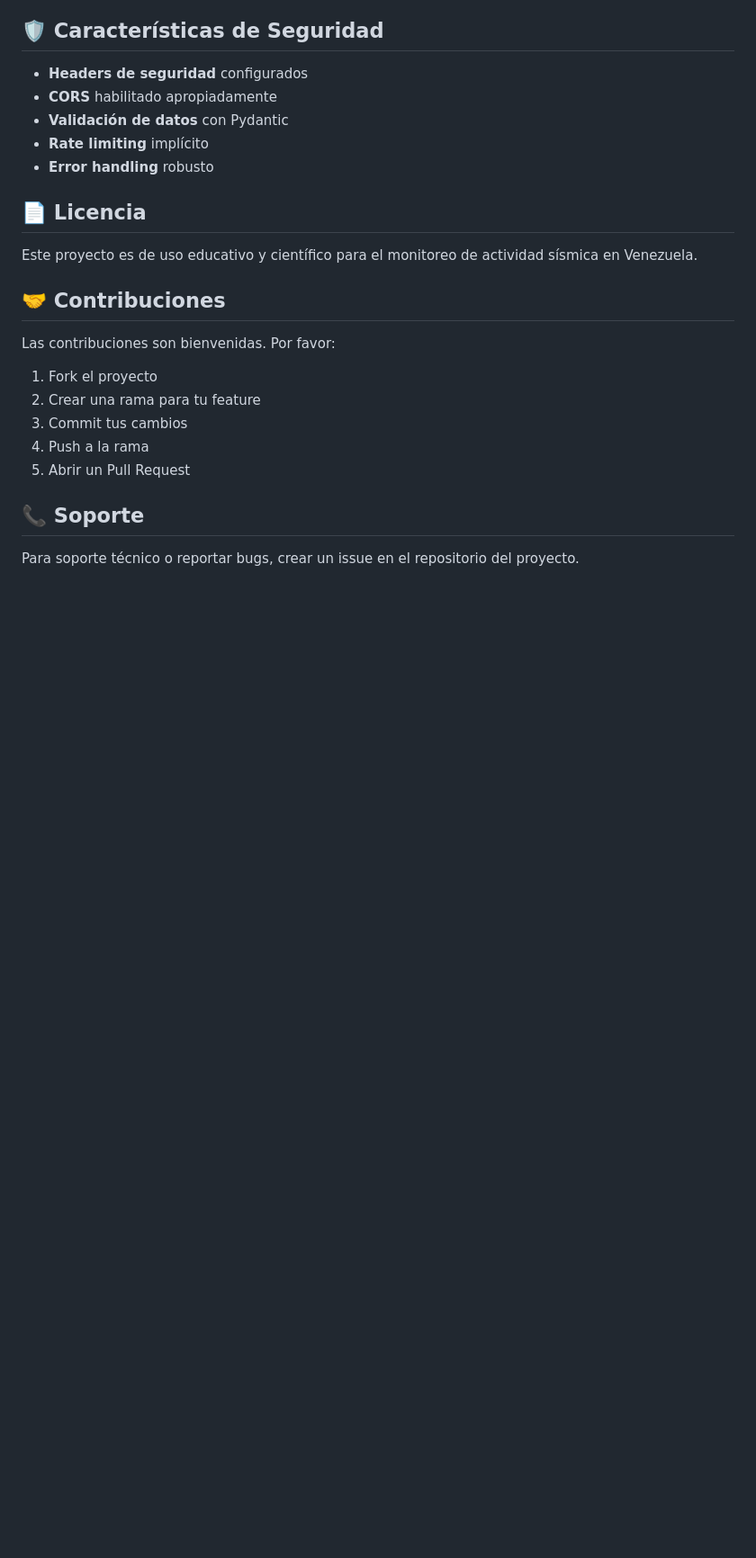
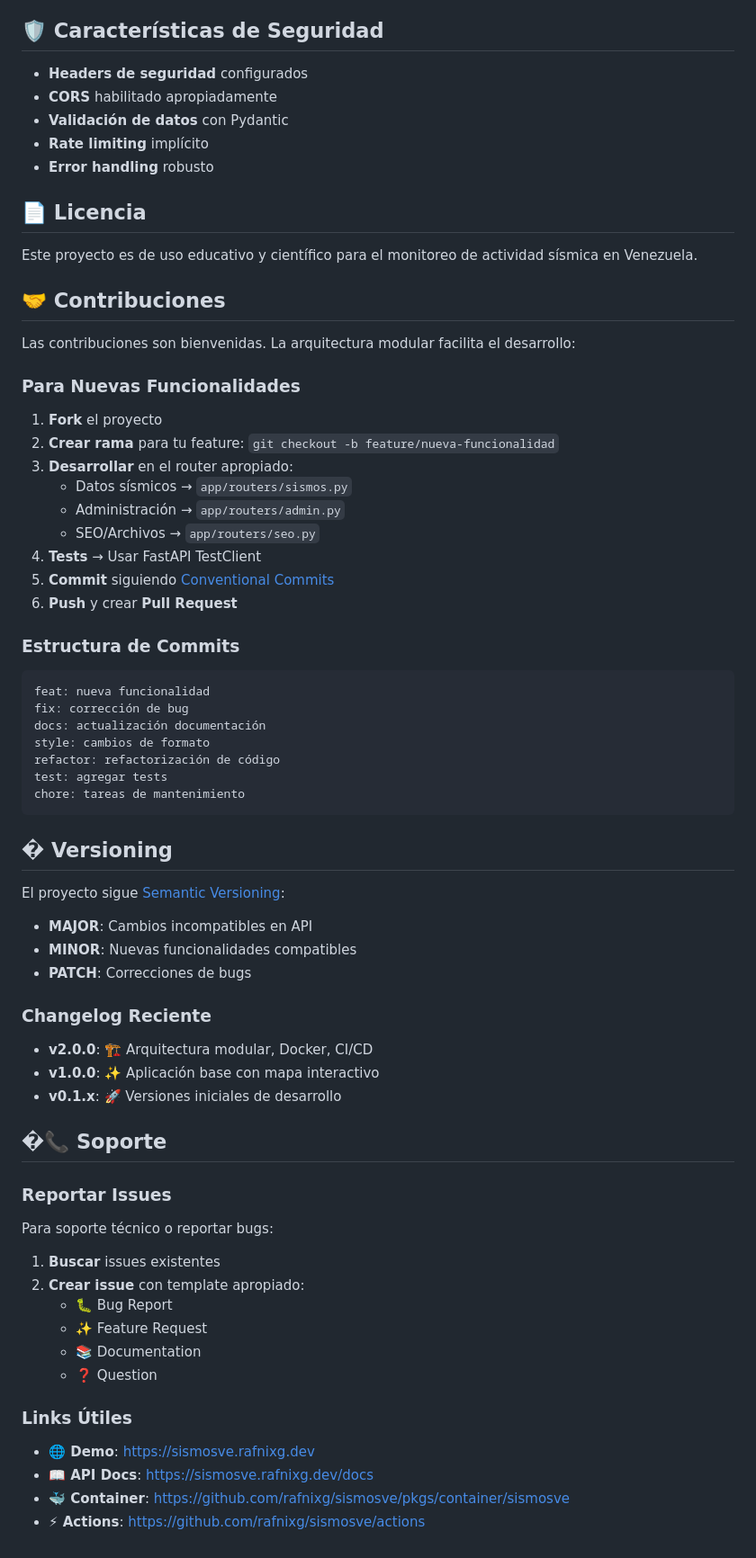
Before and after one commit to rafnixg/sismosve, a Markdown page: README.md, the part around one of its changes. Shown at 90% size. GitHub-like rendering; blank space fills up the shorter version.

````diff
--- a/README.md
+++ b/README.md
@@ -160,13 +252,55 @@ Este proyecto es de uso educativo y científico para el monitoreo de actividad s
 
 ## 🤝 Contribuciones
 
-Las contribuciones son bienvenidas. Por favor:
-1. Fork el proyecto
-2. Crear una rama para tu feature
-3. Commit tus cambios
-4. Push a la rama
-5. Abrir un Pull Request
+Las contribuciones son bienvenidas. La arquitectura modular facilita el desarrollo:
 
-## 📞 Soporte
+### Para Nuevas Funcionalidades
+1. **Fork** el proyecto
+2. **Crear rama** para tu feature: `git checkout -b feature/nueva-funcionalidad`
+3. **Desarrollar** en el router apropiado:
+   - Datos sísmicos → `app/routers/sismos.py`
+   - Administración → `app/routers/admin.py`
+   - SEO/Archivos → `app/routers/seo.py`
+4. **Tests** → Usar FastAPI TestClient
+5. **Commit** siguiendo [Conventional Commits](https://conventionalcommits.org/)
+6. **Push** y crear **Pull Request**
 
-Para soporte técnico o reportar bugs, crear un issue en el repositorio del proyecto.
+### Estructura de Commits
+```
+feat: nueva funcionalidad
+fix: corrección de bug
+docs: actualización documentación
+style: cambios de formato
+refactor: refactorización de código
+test: agregar tests
+chore: tareas de mantenimiento
+```
+
+## � Versioning
+
+El proyecto sigue [Semantic Versioning](https://semver.org/):
+- **MAJOR**: Cambios incompatibles en API
+- **MINOR**: Nuevas funcionalidades compatibles
+- **PATCH**: Correcciones de bugs
+
+### Changelog Reciente
+- **v2.0.0**: 🏗️ Arquitectura modular, Docker, CI/CD
+- **v1.0.0**: ✨ Aplicación base con mapa interactivo
+- **v0.1.x**: 🚀 Versiones iniciales de desarrollo
+
+## �📞 Soporte
+
+### Reportar Issues
+Para soporte técnico o reportar bugs:
+1. **Buscar** issues existentes
+2. **Crear issue** con template apropiado:
+   - 🐛 Bug Report
+   - ✨ Feature Request
+   - 📚 Documentation
+   - ❓ Question
+
+### Links Útiles
+- **🌐 Demo**: https://sismosve.rafnixg.dev
+- **📖 API Docs**: https://sismosve.rafnixg.dev/docs
+- **🐳 Container**: https://github.com/rafnixg/sismosve/pkgs/container/sismosve
+- **⚡ Actions**: https://github.com/rafnixg/sismosve/actions
````
Also changed, not shown: other parts of README.md (+118 -26 lines).
